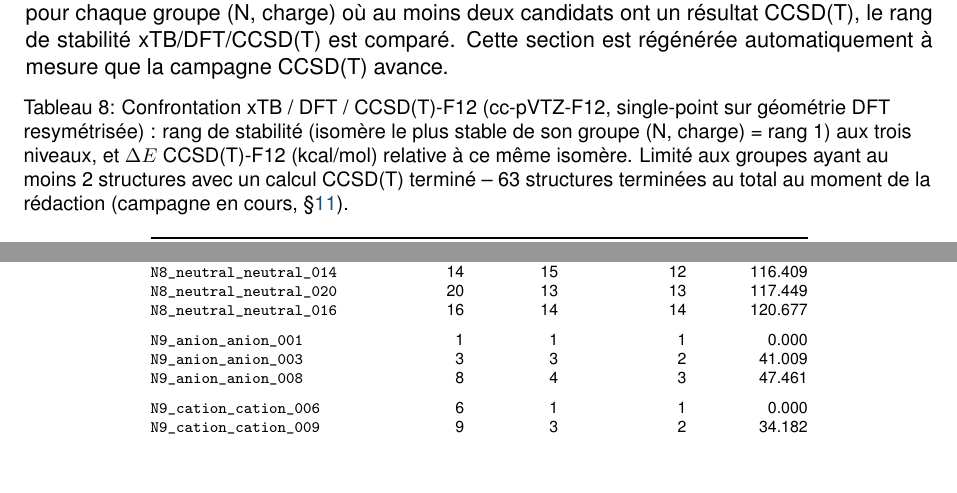
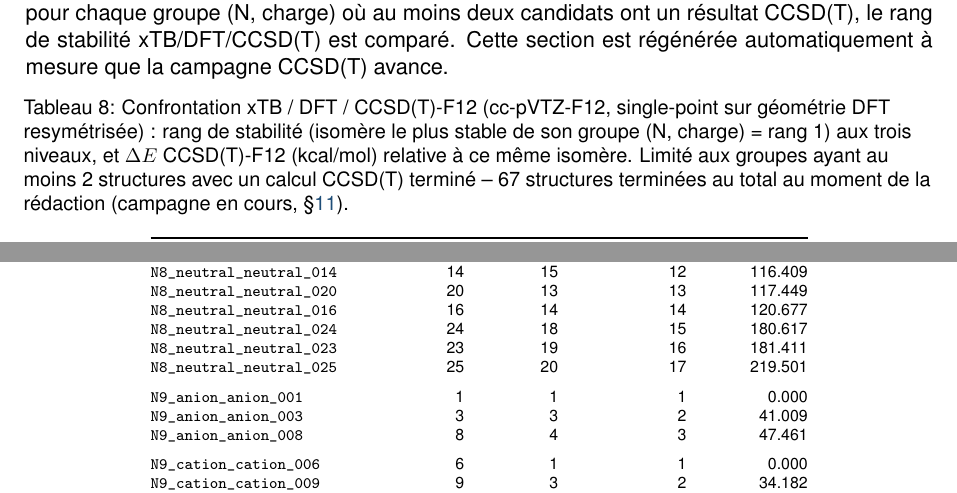
Before and after one commit to John-Akapulco/polyN, a LaTeX paper (orca_jobs/report/rapport_campagne_dft_wb97xd4_v1.tex, which reads orca_jobs/report/table_ccsdt_comparison.tex): two parts of pages 11 and 12 of 67, joined at a grey line, cut so that both start at the same text, the shorter picture padded with empty space. Compiled offline with pdfLaTeX.

Commit message:
Mise à jour tableau CCSD(T) : 67 structures (63→67)
Co-Authored-By: Claude Sonnet 5 <noreply@anthropic.com>
Claude-Session: https://claude.ai/code/session_017V6MBoiD8G8hHPxUHJrdE8

```diff
--- a/orca_jobs/report/table_ccsdt_comparison.tex
+++ b/orca_jobs/report/table_ccsdt_comparison.tex
@@ -1,6 +1,6 @@
 {\scriptsize
 \begin{longtable}{@{}p{4.0cm}rrrr@{}}
-\caption{Confrontation xTB / DFT / CCSD(T)-F12 (cc-pVTZ-F12, single-point sur g\'eom\'etrie DFT resym\'etris\'ee) : rang de stabilit\'e (isom\`ere le plus stable de son groupe (N, charge) = rang~1) aux trois niveaux, et $\Delta E$ CCSD(T)-F12 (kcal/mol) relative \`a ce m\^eme isom\`ere. Limit\'e aux groupes ayant au moins 2 structures avec un calcul CCSD(T) termin\'e -- 63 structures termin\'ees au total au moment de la r\'edaction (campagne en cours, \S\ref{sec:limites}).}
+\caption{Confrontation xTB / DFT / CCSD(T)-F12 (cc-pVTZ-F12, single-point sur g\'eom\'etrie DFT resym\'etris\'ee) : rang de stabilit\'e (isom\`ere le plus stable de son groupe (N, charge) = rang~1) aux trois niveaux, et $\Delta E$ CCSD(T)-F12 (kcal/mol) relative \`a ce m\^eme isom\`ere. Limit\'e aux groupes ayant au moins 2 structures avec un calcul CCSD(T) termin\'e -- 67 structures termin\'ees au total au moment de la r\'edaction (campagne en cours, \S\ref{sec:limites}).}
 \label{tab:ccsdt-comparison}\\
 \toprule
 \textbf{Nom} & \textbf{rang xtb} & \textbf{rang DFT} & \textbf{rang CCSD(T)} & \textbf{$\Delta E$ CCSD(T)} \\
@@ -61,6 +61,9 @@
 \texttt{N8\_neutral\_neutral\_014} & 14 & 15 & 12 & 116.409 \\
 \texttt{N8\_neutral\_neutral\_020} & 20 & 13 & 13 & 117.449 \\
 \texttt{N8\_neutral\_neutral\_016} & 16 & 14 & 14 & 120.677 \\
+\texttt{N8\_neutral\_neutral\_024} & 24 & 18 & 15 & 180.617 \\
+\texttt{N8\_neutral\_neutral\_023} & 23 & 19 & 16 & 181.411 \\
+\texttt{N8\_neutral\_neutral\_025} & 25 & 20 & 17 & 219.501 \\
 \addlinespace
 \texttt{N9\_anion\_anion\_001} & 1 & 1 & 1 & 0.000 \\
 \texttt{N9\_anion\_anion\_003} & 3 & 3 & 2 & 41.009 \\
```
Also changed, not shown: 1 other file.
